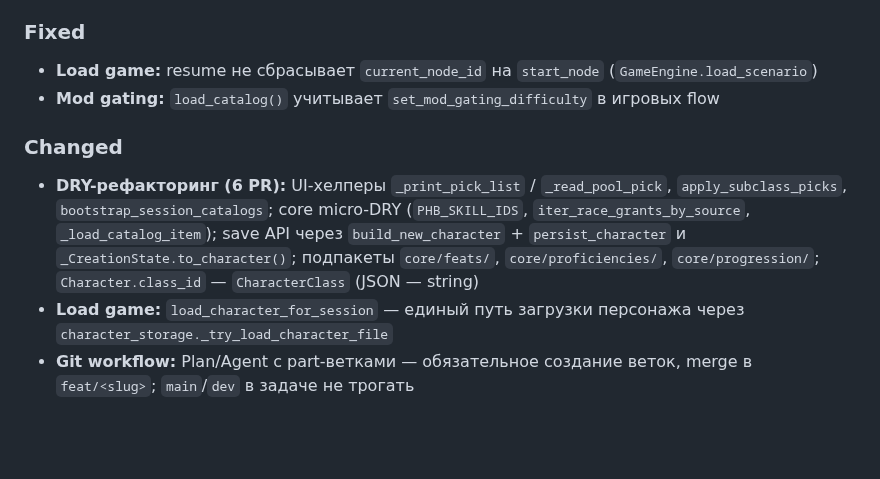
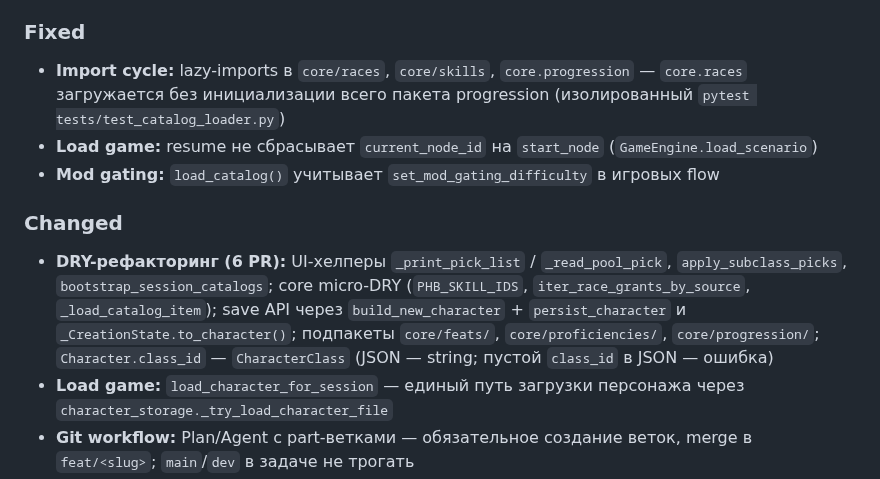
Before and after one commit to discipleartem/dnd_mud, a Markdown page: docs/CHANGELOG.md, the part around the change. Drawn GitHub-style; blank space fills up the shorter version.

```diff
--- a/docs/CHANGELOG.md
+++ b/docs/CHANGELOG.md
@@ -19,11 +19,12 @@
 - **Dual wielder:** авто-экипировка второй руки без «лёгкое» при черте; +1 КД при двух рукопашных (`core/inventory.py`, `core/feat_apply.py`)
 
 ### Fixed
+- **Import cycle:** lazy-imports в `core/races`, `core/skills`, `core.progression` — `core.races` загружается без инициализации всего пакета progression (изолированный `pytest tests/test_catalog_loader.py`)
 - **Load game:** resume не сбрасывает `current_node_id` на `start_node` (`GameEngine.load_scenario`)
 - **Mod gating:** `load_catalog()` учитывает `set_mod_gating_difficulty` в игровых flow
 
 ### Changed
-- **DRY-рефакторинг (6 PR):** UI-хелперы `_print_pick_list` / `_read_pool_pick`, `apply_subclass_picks`, `bootstrap_session_catalogs`; core micro-DRY (`PHB_SKILL_IDS`, `iter_race_grants_by_source`, `_load_catalog_item`); save API через `build_new_character` + `persist_character` и `_CreationState.to_character()`; подпакеты `core/feats/`, `core/proficiencies/`, `core/progression/`; `Character.class_id` — `CharacterClass` (JSON — string)
+- **DRY-рефакторинг (6 PR):** UI-хелперы `_print_pick_list` / `_read_pool_pick`, `apply_subclass_picks`, `bootstrap_session_catalogs`; core micro-DRY (`PHB_SKILL_IDS`, `iter_race_grants_by_source`, `_load_catalog_item`); save API через `build_new_character` + `persist_character` и `_CreationState.to_character()`; подпакеты `core/feats/`, `core/proficiencies/`, `core/progression/`; `Character.class_id` — `CharacterClass` (JSON — string; пустой `class_id` в JSON — ошибка)
 - **Load game:** `load_character_for_session` — единый путь загрузки персонажа через `character_storage._try_load_character_file`
 - **Git workflow:** Plan/Agent с part-ветками — обязательное создание веток, merge в `feat/<slug>`; `main`/`dev` в задаче не трогать
 - Skills refactor (DRY layers): policy verify/review — только `dnd-mud-workflow.mdc`; skills — процедуры; `AGENTS.md` / `DEVELOPMENT.md` — индекс ссылок
```
Also changed, not shown: docs/API.md (+5 -3 lines), docs/ARCHITECTURE.md (+1 -1 lines).
